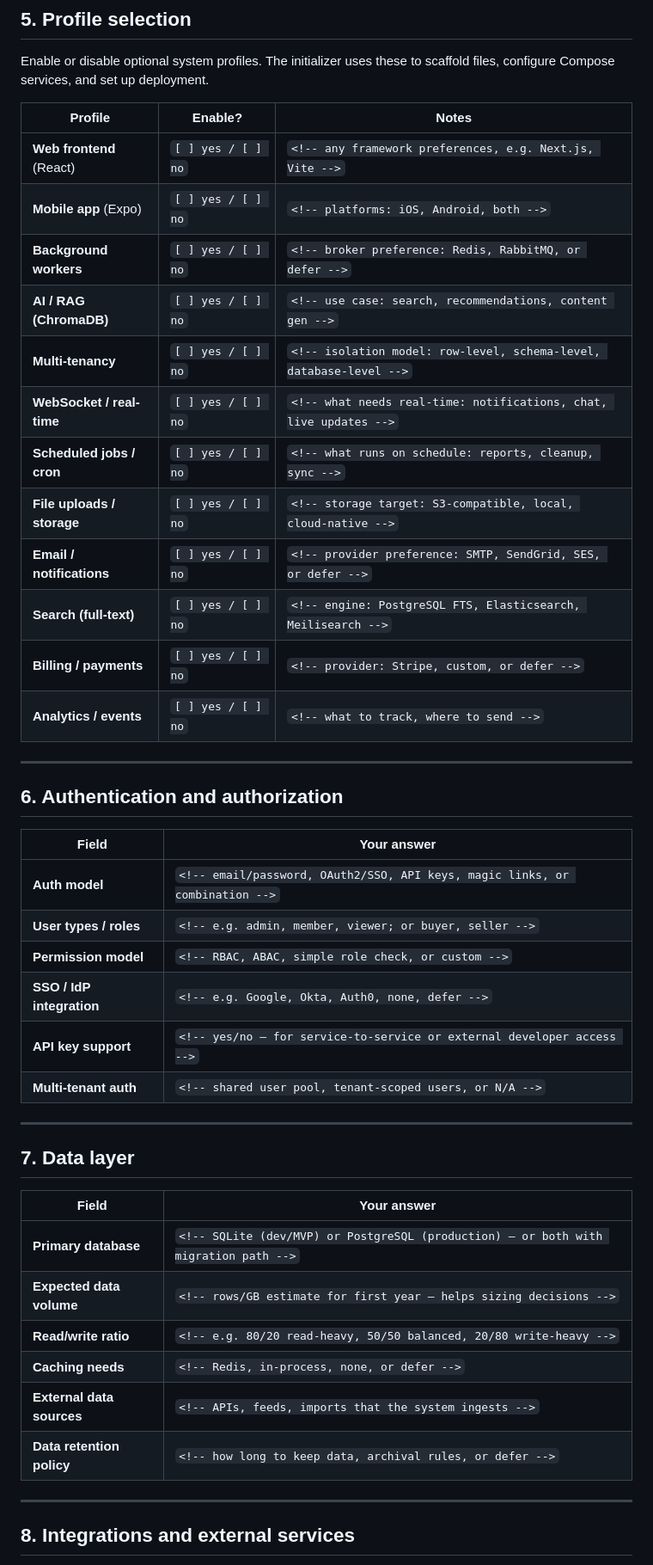
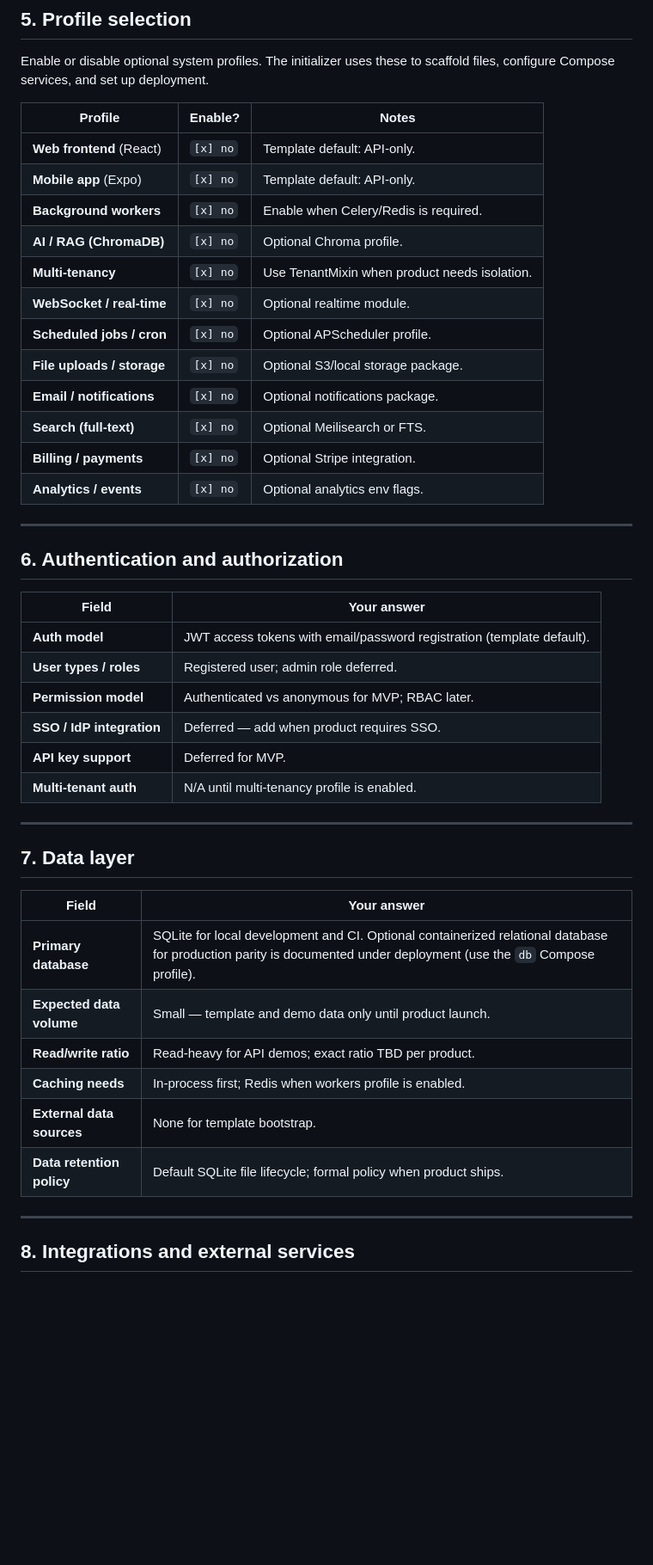
Before and after one commit to MHughesDev/template, a Markdown page: idea.md, the part around one of its changes. Shown at 86% size. Drawn GitHub-style; blank space fills up the shorter version.

```diff
--- a/idea.md
+++ b/idea.md
@@ -95,18 +100,18 @@ Enable or disable optional system profiles. The initializer uses these to scaffo
 
 | Profile | Enable? | Notes |
 |---------|---------|-------|
-| **Web frontend** (React) | `[ ] yes / [ ] no` | `<!-- any framework preferences, e.g. Next.js, Vite -->` |
-| **Mobile app** (Expo) | `[ ] yes / [ ] no` | `<!-- platforms: iOS, Android, both -->` |
-| **Background workers** | `[ ] yes / [ ] no` | `<!-- broker preference: Redis, RabbitMQ, or defer -->` |
-| **AI / RAG (ChromaDB)** | `[ ] yes / [ ] no` | `<!-- use case: search, recommendations, content gen -->` |
-| **Multi-tenancy** | `[ ] yes / [ ] no` | `<!-- isolation model: row-level, schema-level, database-level -->` |
-| **WebSocket / real-time** | `[ ] yes / [ ] no` | `<!-- what needs real-time: notifications, chat, live updates -->` |
-| **Scheduled jobs / cron** | `[ ] yes / [ ] no` | `<!-- what runs on schedule: reports, cleanup, sync -->` |
-| **File uploads / storage** | `[ ] yes / [ ] no` | `<!-- storage target: S3-compatible, local, cloud-native -->` |
-| **Email / notifications** | `[ ] yes / [ ] no` | `<!-- provider preference: SMTP, SendGrid, SES, or defer -->` |
-| **Search (full-text)** | `[ ] yes / [ ] no` | `<!-- engine: PostgreSQL FTS, Elasticsearch, Meilisearch -->` |
-| **Billing / payments** | `[ ] yes / [ ] no` | `<!-- provider: Stripe, custom, or defer -->` |
-| **Analytics / events** | `[ ] yes / [ ] no` | `<!-- what to track, where to send -->` |
+| **Web frontend** (React) | `[x] no` | Template default: API-only. |
+| **Mobile app** (Expo) | `[x] no` | Template default: API-only. |
+| **Background workers** | `[x] no` | Enable when Celery/Redis is required. |
+| **AI / RAG (ChromaDB)** | `[x] no` | Optional Chroma profile. |
+| **Multi-tenancy** | `[x] no` | Use TenantMixin when product needs isolation. |
+| **WebSocket / real-time** | `[x] no` | Optional realtime module. |
+| **Scheduled jobs / cron** | `[x] no` | Optional APScheduler profile. |
+| **File uploads / storage** | `[x] no` | Optional S3/local storage package. |
+| **Email / notifications** | `[x] no` | Optional notifications package. |
+| **Search (full-text)** | `[x] no` | Optional Meilisearch or FTS. |
+| **Billing / payments** | `[x] no` | Optional Stripe integration. |
+| **Analytics / events** | `[x] no` | Optional analytics env flags. |
 
 ---
 
@@ -114,12 +119,12 @@ Enable or disable optional system profiles. The initializer uses these to scaffo
 
 | Field | Your answer |
 |-------|-------------|
-| **Auth model** | `<!-- email/password, OAuth2/SSO, API keys, magic links, or combination -->` |
-| **User types / roles** | `<!-- e.g. admin, member, viewer; or buyer, seller -->` |
-| **Permission model** | `<!-- RBAC, ABAC, simple role check, or custom -->` |
-| **SSO / IdP integration** | `<!-- e.g. Google, Okta, Auth0, none, defer -->` |
-| **API key support** | `<!-- yes/no — for service-to-service or external developer access -->` |
-| **Multi-tenant auth** | `<!-- shared user pool, tenant-scoped users, or N/A -->` |
+| **Auth model** | JWT access tokens with email/password registration (template default). |
+| **User types / roles** | Registered user; admin role deferred. |
+| **Permission model** | Authenticated vs anonymous for MVP; RBAC later. |
+| **SSO / IdP integration** | Deferred — add when product requires SSO. |
+| **API key support** | Deferred for MVP. |
+| **Multi-tenant auth** | N/A until multi-tenancy profile is enabled. |
 
 ---
 
@@ -127,12 +132,12 @@ Enable or disable optional system profiles. The initializer uses these to scaffo
 
 | Field | Your answer |
 |-------|-------------|
-| **Primary database** | `<!-- SQLite (dev/MVP) or PostgreSQL (production) — or both with migration path -->` |
-| **Expected data volume** | `<!-- rows/GB estimate for first year — helps sizing decisions -->` |
-| **Read/write ratio** | `<!-- e.g. 80/20 read-heavy, 50/50 balanced, 20/80 write-heavy -->` |
-| **Caching needs** | `<!-- Redis, in-process, none, or defer -->` |
-| **External data sources** | `<!-- APIs, feeds, imports that the system ingests -->` |
-| **Data retention policy** | `<!-- how long to keep data, archival rules, or defer -->` |
+| **Primary database** | SQLite for local development and CI. Optional containerized relational database for production parity is documented under deployment (use the `db` Compose profile). |
+| **Expected data volume** | Small — template and demo data only until product launch. |
+| **Read/write ratio** | Read-heavy for API demos; exact ratio TBD per product. |
+| **Caching needs** | In-process first; Redis when workers profile is enabled. |
+| **External data sources** | None for template bootstrap. |
+| **Data retention policy** | Default SQLite file lifecycle; formal policy when product ships. |
 
 ---
 
```
Also changed, not shown: other parts of idea.md (+47 -27 lines).
